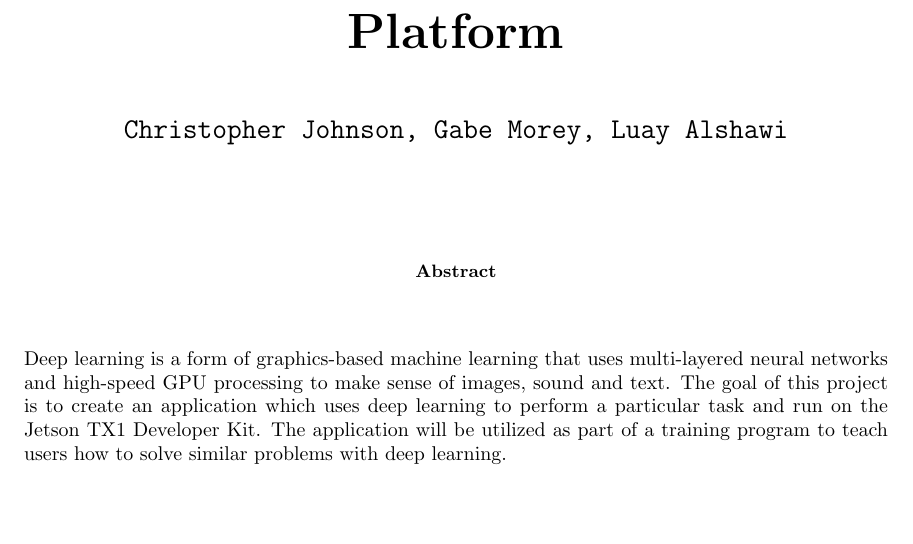
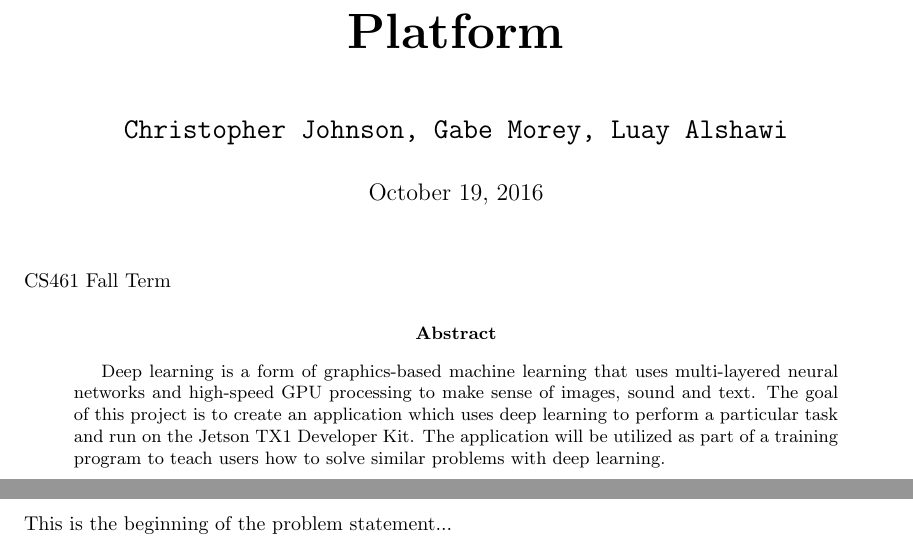
Before and after one commit to johnchri/cs461Group14, a LaTeX paper (problemStatement.tex, which reads titling.sty): part of the page before the commit and two parts of pages 1 and 2 of 2 after it, the two joined at a grey line, cut so that both start at the same text, the shorter picture padded with empty space. Compiled offline with pdfLaTeX.

Commit message:
Added to titlepage

```diff
--- a/problemStatement.tex
+++ b/problemStatement.tex
@@ -31,12 +31,20 @@
 \preauthor{\begin{center}\Large\ttfamily}
 \postauthor{\end{center}}
 \author{Christopher Johnson, Gabe Morey, Luay Alshawi}
+\title{Deep Learning on Embedded Platform}
+\date{October 19, 2016}
 
 \begin{document}
-\title{Deep Learning on Embedded Platform}
-\date{}
+
+\begin{titlingpage}
 \maketitle
+CS461 Fall Term
 \begin{abstract}
+Deep learning is a form of graphics-based machine learning that uses multi-layered neural networks and high-speed GPU processing to make sense of images, sound and text. The goal of this project is to create an application which uses deep learning to perform a particular task and run on the Jetson TX1 Developer Kit. The application will be utilized as part of a training program to teach users how to solve similar problems with deep learning.
 \end{abstract}
-Deep learning is a form of graphics-based machine learning that uses multi-layered neural networks and high-speed GPU processing to make sense of images, sound and text. The goal of this project is to create an application which uses deep learning to perform a particular task and run on the Jetson TX1 Developer Kit. The application will be utilized as part of a training program to teach users how to solve similar problems with deep learning.
+\end{titlingpage}
+
+
+This is the beginning of the problem statement...
+
 \end{document}
--- /dev/null
+++ b/titling.sty
@@ -0,0 +1,272 @@
+%%
+%% This is file `titling.sty',
+%% generated with the docstrip utility.
+%%
+%% The original source files were:
+%%
+%% titling.dtx  (with options: `usc')
+%%
+%% -----------------------------------------------------------------
+%%   Author: Peter Wilson (Herries Press) pandgwilson at earthlink dot net
+%%   Copyright 2000 --- 2004 Peter R. Wilson
+%%
+%%   This work may be distributed and/or modified under the
+%%   conditions of the LaTeX Project Public License, either
+%%   version 1.3 of this license or (at your option) any
+%%   later version.
+%%   The latest version of the license is in
+%%      http://www.latex-project.org/lppl.txt
+%%   and version 1.3 or later is part of all distributions of
+%%   LaTeX version 2003/06/01 or later.
+%%
+%%   This work has the LPPL maintenance status "author-maintained".
+%%
+%%   This work consists of the files listed in the README file.
+%% -----------------------------------------------------------------
+%%
+\NeedsTeXFormat{LaTeX2e}
+\ProvidesPackage{titling}[2004/09/26 v2.1c maketitle typesetting]
+
+\newcommand{\pretitle}[1]{\def\@bspretitle{#1}}
+\newcommand{\posttitle}[1]{\def\@bsposttitle{#1}}
+\newcommand{\preauthor}[1]{\def\@bspreauthor{#1}}
+\newcommand{\postauthor}[1]{\def\@bspostauthor{#1}}
+\newcommand{\predate}[1]{\def\@bspredate{#1}}
+\newcommand{\postdate}[1]{\def\@bspostdate{#1}}
+
+\if@titlepage
+  \pretitle{\begin{center}\LARGE}
+  \posttitle{\par\end{center}\vskip 2em}
+  \preauthor{\begin{center}
+    \large \lineskip .75em%
+    \begin{tabular}[t]{c}}
+  \postauthor{\end{tabular}\par\end{center}}
+  \predate{\begin{center}\large}
+  \postdate{\par\end{center}}
+\else
+  \pretitle{\begin{center}\LARGE}
+  \posttitle{\par\end{center}\vskip 0.5em}
+  \preauthor{\begin{center}
+    \large \lineskip .5em%
+    \begin{tabular}[t]{c}}
+  \postauthor{\end{tabular}\par\end{center}}
+  \predate{\begin{center}\large}
+  \postdate{\par\end{center}}
+\fi
+
+\newcommand{\maketitlehooka}{}
+\newcommand{\maketitlehookb}{}
+\newcommand{\maketitlehookc}{}
+\newcommand{\maketitlehookd}{}
+
+\newcommand{\thanksmarkseries}[1]{%
+  \def\@bsmarkseries{\renewcommand{\thefootnote}{\@nameuse{#1}{footnote}}}}
+\newcommand{\symbolthanksmark}{\thanksmarkseries{\fnsymbol}}
+\newcommand{\@bscontmark}{\setcounter{footnote}{0}}
+\newcommand{\continuousmarks}{\def\@bscontmark{}}
+\newcommand{\thanksheadextra}[2]{%
+  \def\@bsthanksheadpre{#1}%
+  \def\@bsthanksheadpost{#2}}
+\newcommand{\thanksfootextra}[2]{%
+  \def\thanksfootpre{#1}%
+  \def\thanksfootpost{#2}}
+
+\DeclareRobustCommand{\thanksmark}[1]{\footnotemark[#1]}
+\newcommand{\thanksgap}[1]{\hspace{#1}}
+\newcommand{\tamark}{\@thefnmark}
+
+\newlength{\thanksmarkwidth}
+\newlength{\thanksmargin}
+\newcommand{\thanksscript}[1]{\textsuperscript{#1}}
+\newcommand{\makethanksmarkhook}{}
+
+\newcommand{\thanksfootmark}{%
+  \hb@xt@\thanksmarkwidth{\hfil\normalfont\thanksscript{%
+    \thanksfootpre \tamark \thanksfootpost}}}
+
+\newcommand{\makethanksmark}{%
+  \leavevmode%
+  \makethanksmarkhook\relax
+  \parindent 1em\noindent
+  \leftskip\thanksmargin\relax
+  \advance\leftskip \thanksmarkwidth \null\nobreak\hskip -\leftskip
+  \thanksfootmark
+}
+
+\newcommand{\usethanksrule}{\let\footnoterule\thanksrule}
+\newcommand{\cancelthanksrule}{\let\footnoterule\@bsfootnoterule}
+
+\if@titlepage
+  \thanksmarkseries{arabic}    % normal footnote numbers
+\else
+  \thanksmarkseries{fnsymbol}
+\fi
+\thanksheadextra{}{}
+\thanksfootextra{}{}
+\setlength{\thanksmarkwidth}{1.8em}
+\setlength{\thanksmargin}{-\thanksmarkwidth}
+
+\AtBeginDocument{%
+  \let\thanksrule\footnoterule
+  \let\@bsfootnoterule\footnoterule
+}
+
+\newlength{\droptitle}
+\setlength{\droptitle}{0pt}
+
+\providecommand{\maketitle}{}
+\if@titlepage
+  \renewcommand{\maketitle}{\begin{titlepage}%
+    \let\footnotesize\small
+    \let\footnoterule\relax
+    \let \footnote \thanks
+    \@bsmarkseries
+      \def\@makefnmark{\rlap{\@textsuperscript{%
+         \normalfont\@bsthanksheadpre \tamark \@bsthanksheadpost}}}%
+      \long\def\@makefntext##1{\makethanksmark ##1}
+    \null\vfil
+    \vskip 60\p@
+    \vspace*{\droptitle}
+    \maketitlehooka
+    {\@bspretitle \@title \@bsposttitle}
+    \maketitlehookb
+    {\@bspreauthor \@author \@bspostauthor}
+    \maketitlehookc
+    {\@bspredate \@date \@bspostdate}
+    \maketitlehookd
+    \par
+    \@thanks
+    \vfil\null
+    \end{titlepage}%
+    \@bscontmark  %  \setcounter{footnote}{0}%
+%%%    \@bsmtitlempty
+  } % end titlepage defs
+\else
+  \renewcommand{\maketitle}{\par
+    \begingroup
+      \@bsmarkseries
+      \def\@makefnmark{\rlap{\@textsuperscript{%
+         \normalfont\@bsthanksheadpre \tamark \@bsthanksheadpost}}}%
+      \long\def\@makefntext##1{\makethanksmark ##1}
+      \if@twocolumn
+        \ifnum \col@number=\@ne
+          \@maketitle
+        \else
+          \twocolumn[\@maketitle]%
+        \fi
+      \else
+        \newpage
+        \global\@topnum\z@
+        \@maketitle
+      \fi
+      \thispagestyle{plain}\@thanks
+    \endgroup
+    \@bscontmark  %  \setcounter{footnote}{0}%
+%%%    \@bsmtitlempty
+  } % end non-titlepage
+
+  \def\@maketitle{%
+    \newpage
+    \null
+    \vskip 2em%
+          \vspace*{\droptitle}
+    \maketitlehooka
+    {\@bspretitle \@title \@bsposttitle}
+    \maketitlehookb
+    {\@bspreauthor \@author \@bspostauthor}
+    \maketitlehookc
+    {\@bspredate \@date \@bspostdate}
+    \maketitlehookd
+    \par
+    \vskip 1.5em}
+\fi
+
+\newenvironment{titlingpage}%
+  {%
+   \let\footnoterule\relax
+   \let\footnotesize\small
+   \if@twocolumn
+     \@restonecoltrue\onecolumn
+   \else
+     \@restonecolfalse
+   \fi
+   \thispagestyle{empty}
+   \setcounter{page}\@ne
+  }{%
+   \thispagestyle{empty}
+   \if@restonecol\twocolumn \else \newpage \fi
+   \if@twoside\else \setcounter{page}\@ne\fi}
+
+\newcommand{\calccentering}[2]{
+  #1 = \paperwidth
+  \advance #1 by -\textwidth
+  \divide #1 by \tw@
+  \advance #1 by -#2
+  \advance #1 by -\hoffset
+  \advance #1 by -1in
+}
+
+\newcommand{\emptythanks}{\global\let\@thanks\@empty}
+
+\newcommand{\@bsmtitlempty}{%
+  \global\let\maketitle\relax
+  \global\let\@maketitle\relax
+  \global\let\title\relax
+  \global\let\author\relax
+  \global\let\date\relax
+  \global\let\thanksmarkseries\relax
+  \global\let\thanksheadextra\relax
+  \global\let\thanksfootextra\relax
+  \global\let\thanksmark\relax
+  \global\let\thanksgap\relax
+}
+
+\newcommand{\keepthetitle}{%
+  \@bsmtitlempty
+  \global\let\thanks\relax
+  \global\let\and\relax
+  \global\let\@thanks\@empty
+  \global\let\@title\@empty
+  \global\let\@author\@empty
+  \global\let\@date\@empty
+}
+
+\providecommand{\killtitle}{}
+\renewcommand{\killtitle}{%
+  \keepthetitle
+  \global\let\thetitle\relax
+  \global\let\theauthor\relax
+  \global\let\thedate\relax
+}
+
+\providecommand{\appendiargdef}[2]{\begingroup
+  \toks@\expandafter{#1{##1}#2}%
+  \edef\@bsx{\endgroup \def\noexpand#1####1{\the\toks@}}%
+  \@bsx}
+
+\appendiargdef{\title}{%
+  \begingroup
+    \renewcommand{\thanks}[1]{}
+    \renewcommand{\thanksmark}[1]{}
+    \renewcommand{\thanksgap}[1]{}
+    \protected@xdef\thetitle{#1}
+  \endgroup}
+\appendiargdef{\author}{%
+  \begingroup
+    \renewcommand{\thanks}[1]{}
+    \renewcommand{\and}{\unskip, }
+    \renewcommand{\thanksmark}[1]{}
+    \renewcommand{\thanksgap}[1]{}
+    \protected@xdef\theauthor{#1}
+  \endgroup}
+\appendiargdef{\date}{%
+  \begingroup
+    \renewcommand{\thanks}[1]{}
+    \renewcommand{\thanksmark}[1]{}
+    \renewcommand{\thanksgap}[1]{}
+    \protected@xdef\thedate{#1}
+  \endgroup}
+
+\endinput
+%%
+%% End of file `titling.sty'.
```
